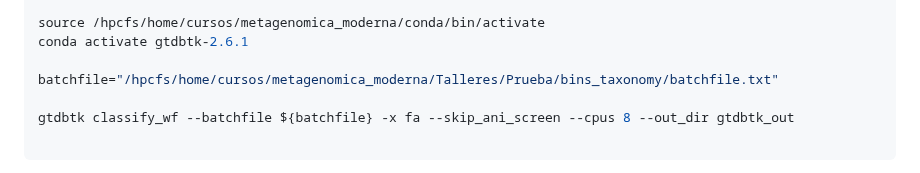
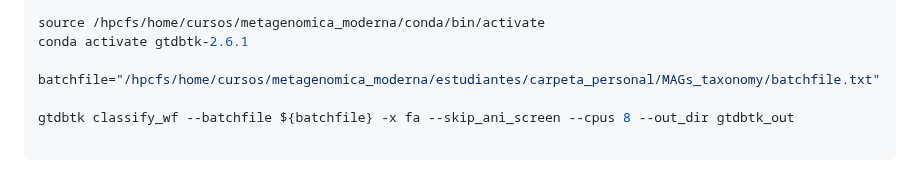
Before and after one commit to BCEM-UniAndes/Metagenomica_Moderna_Curso, a Markdown page: Materiales/bins_QC_taxonomia_anotacion/bins_taxonomia.md, the part around the change. Rendered like a GitHub page.

Commit message:
fixed typo

```diff
--- a/Materiales/bins_QC_taxonomia_anotacion/bins_taxonomia.md
+++ b/Materiales/bins_QC_taxonomia_anotacion/bins_taxonomia.md
@@ -104,7 +104,7 @@ Copie el siguiente contenido:
 source /hpcfs/home/cursos/metagenomica_moderna/conda/bin/activate
 conda activate gtdbtk-2.6.1
 
-batchfile="/hpcfs/home/cursos/metagenomica_moderna/Talleres/Prueba/bins_taxonomy/batchfile.txt"
+batchfile="/hpcfs/home/cursos/metagenomica_moderna/estudiantes/carpeta_personal/MAGs_taxonomy/batchfile.txt"
 
 gtdbtk classify_wf --batchfile ${batchfile} -x fa --skip_ani_screen --cpus 8 --out_dir gtdbtk_out
 
```
